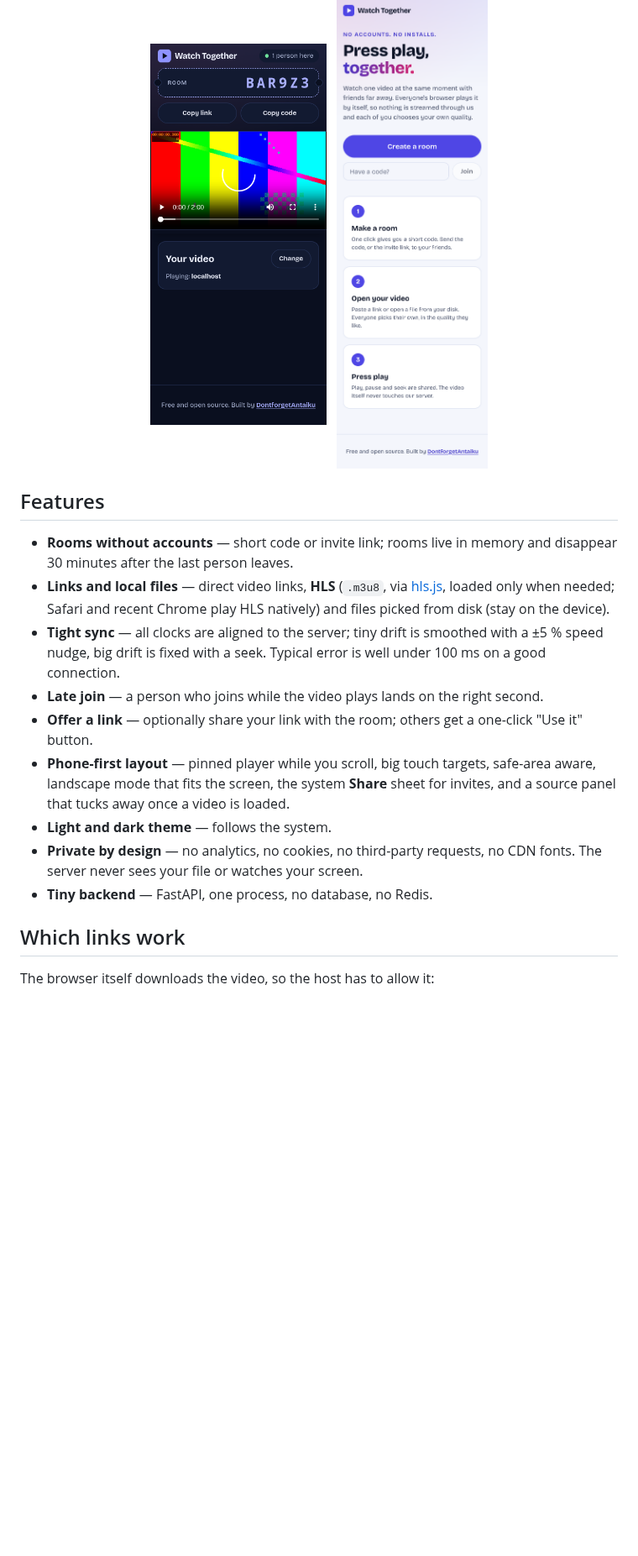
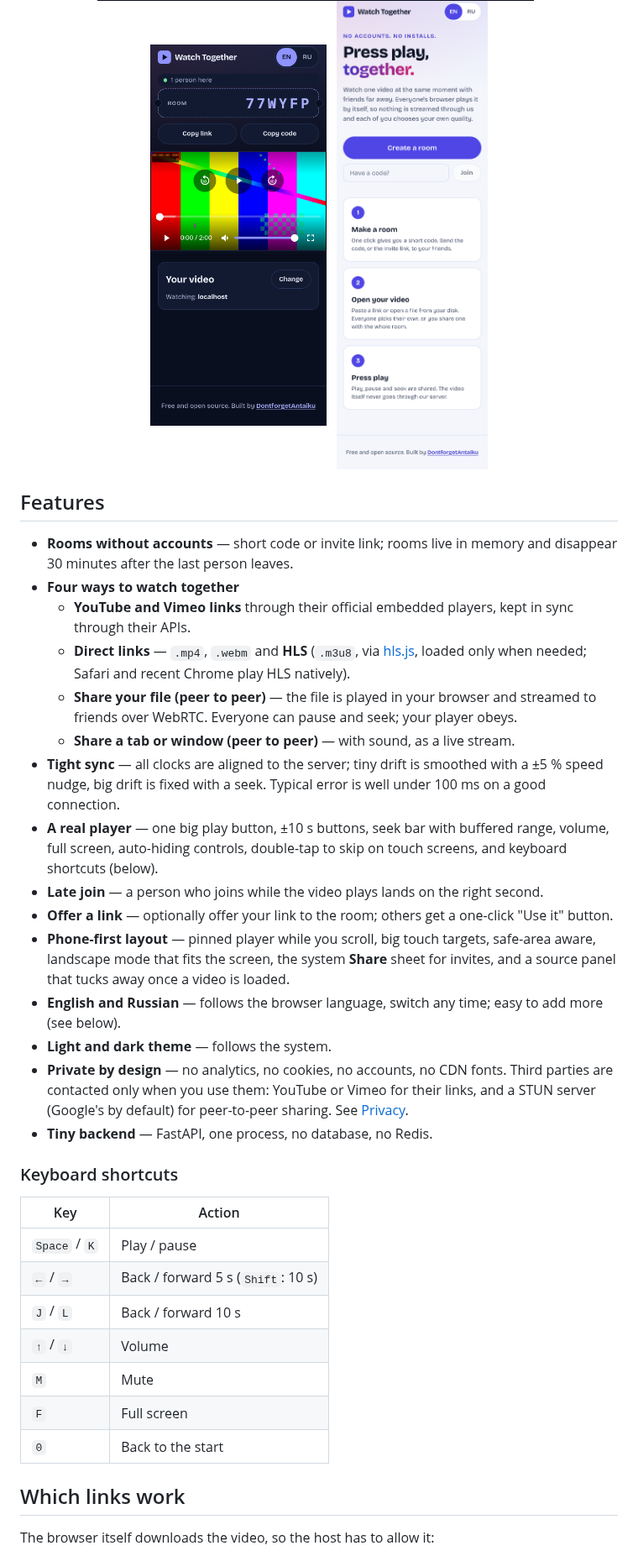
Before and after one commit to DontforgetAntaiku/watch-together, a Markdown page: README.md, the part around one of its changes. Shown at 84% size. Drawn GitHub-style; pictures changed too: docs/home-dark.png, docs/home-mobile-light.png, docs/room-mobile-dark.png; blank space fills up the shorter version.

Commit message:
Docs: README for the new sources, protocol and privacy; fresh screenshots

```diff
--- a/README.md
+++ b/README.md
@@ -36,15 +39,35 @@ The video **never touches the server**. The server keeps one tiny state per room
 ## Features
 
 - **Rooms without accounts** — short code or invite link; rooms live in memory and disappear 30 minutes after the last person leaves.
-- **Links and local files** — direct video links, **HLS** (`.m3u8`, via [hls.js](https://github.com/video-dev/hls.js), loaded only when needed; Safari and recent Chrome play HLS natively) and files picked from disk (stay on the device).
+- **Four ways to watch together**
+  - **YouTube and Vimeo links** through their official embedded players, kept in sync through their APIs.
+  - **Direct links** — `.mp4`, `.webm` and **HLS** (`.m3u8`, via [hls.js](https://github.com/video-dev/hls.js), loaded only when needed; Safari and recent Chrome play HLS natively).
+  - **Share your file (peer to peer)** — the file is played in your browser and streamed to friends over WebRTC. Everyone can pause and seek; your player obeys.
+  - **Share a tab or window (peer to peer)** — with sound, as a live stream.
 - **Tight sync** — all clocks are aligned to the server; tiny drift is smoothed with a ±5 % speed nudge, big drift is fixed with a seek. Typical error is well under 100 ms on a good connection.
+- **A real player** — one big play button, ±10 s buttons, seek bar with buffered range, volume, full screen, auto-hiding controls,
+  double-tap to skip on touch screens, and keyboard shortcuts (below).
 - **Late join** — a person who joins while the video plays lands on the right second.
-- **Offer a link** — optionally share your link with the room; others get a one-click "Use it" button.
+- **Offer a link** — optionally offer your link to the room; others get a one-click "Use it" button.
 - **Phone-first layout** — pinned player while you scroll, big touch targets, safe-area aware, landscape mode that fits the screen,
   the system **Share** sheet for invites, and a source panel that tucks away once a video is loaded.
+- **English and Russian** — follows the browser language, switch any time; easy to add more (see below).
 - **Light and dark theme** — follows the system.
-- **Private by design** — no analytics, no cookies, no third-party requests, no CDN fonts. The server never sees your file or watches your screen.
+- **Private by design** — no analytics, no cookies, no accounts, no CDN fonts. Third parties are contacted only when you use them:
+  YouTube or Vimeo for their links, and a STUN server (Google's by default) for peer-to-peer sharing. See [Privacy](#privacy).
 - **Tiny backend** — FastAPI, one process, no database, no Redis.
+
+### Keyboard shortcuts
+
+| Key | Action |
+|---|---|
+| `Space` / `K` | Play / pause |
+| `←` / `→` | Back / forward 5 s (`Shift`: 10 s) |
+| `J` / `L` | Back / forward 10 s |
+| `↑` / `↓` | Volume |
+| `M` | Mute |
+| `F` | Full screen |
+| `0` | Back to the start |
 
 ## Which links work
 
```
Also changed, not shown: other parts of README.md (+66 -17 lines), docs/room-light.png.
